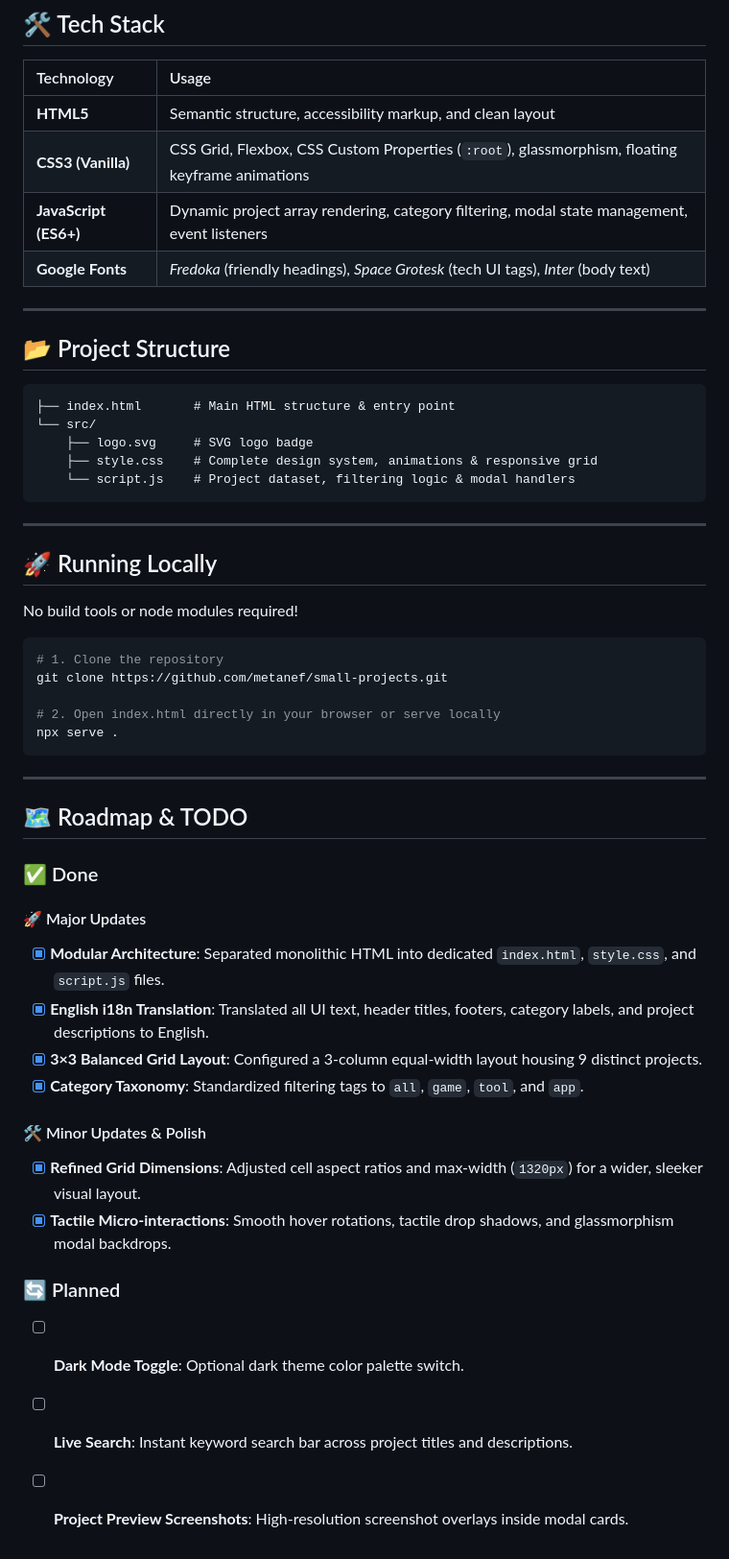
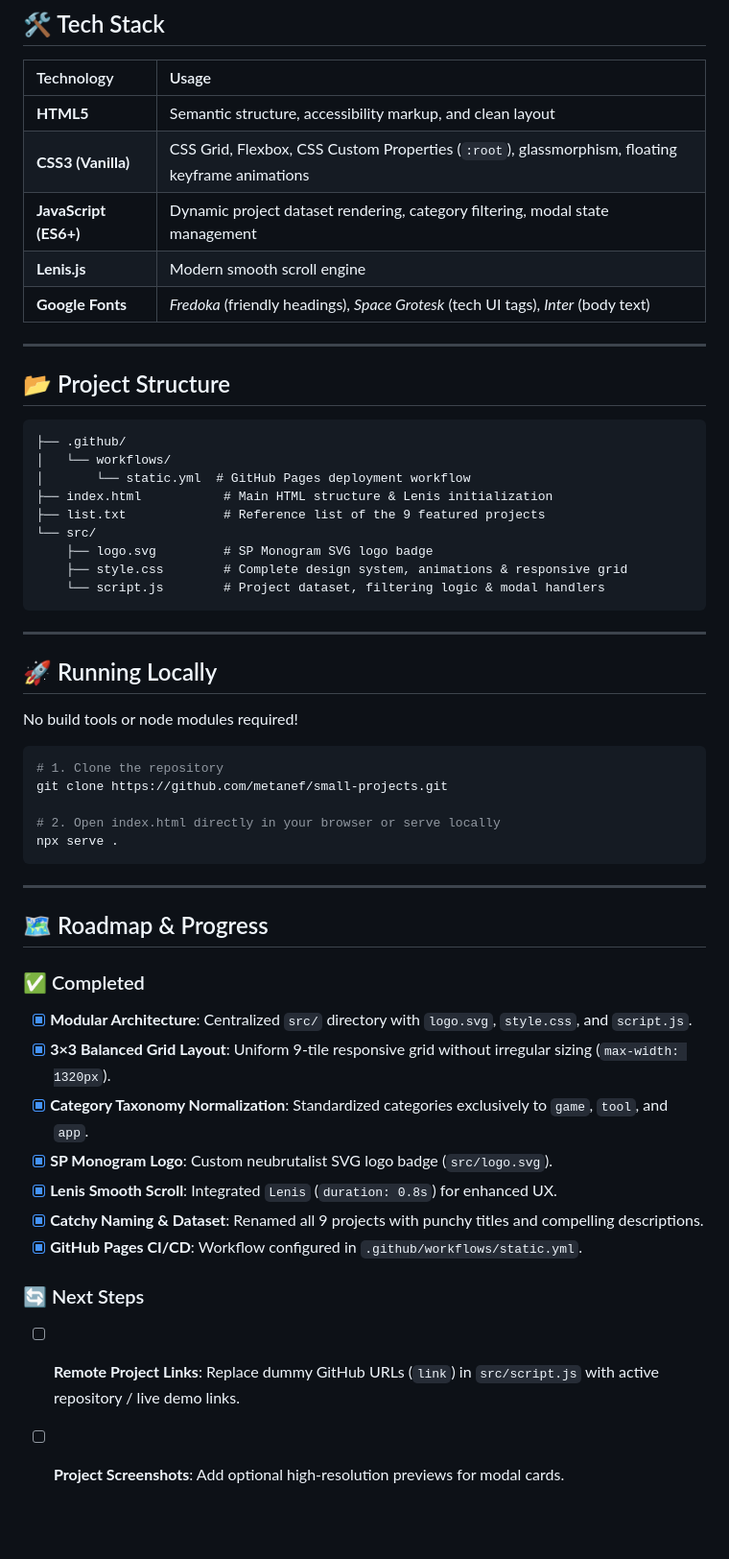
Before and after one commit to metanef/small-projects, a Markdown page: README.md, the part around one of its changes. Shown at 96% size. Drawn GitHub-style; blank space fills up the shorter version.

Commit message:
docs: update README with project showcase table, Lenis scroll, and roadmap

````diff
--- a/README.md
+++ b/README.md
@@ -47,7 +66,8 @@ Try the application live: **[Small Projects Portfolio](https://metanef.github.io
 | :--- | :--- |
 | **HTML5** | Semantic structure, accessibility markup, and clean layout |
 | **CSS3 (Vanilla)** | CSS Grid, Flexbox, CSS Custom Properties (`:root`), glassmorphism, floating keyframe animations |
-| **JavaScript (ES6+)** | Dynamic project array rendering, category filtering, modal state management, event listeners |
+| **JavaScript (ES6+)** | Dynamic project dataset rendering, category filtering, modal state management |
+| **Lenis.js** | Modern smooth scroll engine |
 | **Google Fonts** | *Fredoka* (friendly headings), *Space Grotesk* (tech UI tags), *Inter* (body text) |
 
 ---
@@ -55,11 +75,15 @@ Try the application live: **[Small Projects Portfolio](https://metanef.github.io
 ## 📂 Project Structure
 
 ```
-├── index.html       # Main HTML structure & entry point
+├── .github/
+│   └── workflows/
+│       └── static.yml  # GitHub Pages deployment workflow
+├── index.html           # Main HTML structure & Lenis initialization
+├── list.txt             # Reference list of the 9 featured projects
 └── src/
-    ├── logo.svg     # SVG logo badge
-    ├── style.css    # Complete design system, animations & responsive grid
-    └── script.js    # Project dataset, filtering logic & modal handlers
+    ├── logo.svg         # SP Monogram SVG logo badge
+    ├── style.css        # Complete design system, animations & responsive grid
+    └── script.js        # Project dataset, filtering logic & modal handlers
 ```
 
 ---
@@ -78,21 +102,17 @@ npx serve .
 
 ---
 
-## 🗺️ Roadmap & TODO
+## 🗺️ Roadmap & Progress
 
-### ✅ Done
+### ✅ Completed
+- [x] **Modular Architecture**: Centralized `src/` directory with `logo.svg`, `style.css`, and `script.js`.
+- [x] **3×3 Balanced Grid Layout**: Uniform 9-tile responsive grid without irregular sizing (`max-width: 1320px`).
+- [x] **Category Taxonomy Normalization**: Standardized categories exclusively to `game`, `tool`, and `app`.
+- [x] **SP Monogram Logo**: Custom neubrutalist SVG logo badge (`src/logo.svg`).
+- [x] **Lenis Smooth Scroll**: Integrated `Lenis` (`duration: 0.8s`) for enhanced UX.
+- [x] **Catchy Naming & Dataset**: Renamed all 9 projects with punchy titles and compelling descriptions.
+- [x] **GitHub Pages CI/CD**: Workflow configured in `.github/workflows/static.yml`.
 
-#### 🚀 Major Updates
-- [x] **Modular Architecture**: Separated monolithic HTML into dedicated `index.html`, `style.css`, and `script.js` files.
-- [x] **English i18n Translation**: Translated all UI text, header titles, footers, category labels, and project descriptions to English.
-- [x] **3×3 Balanced Grid Layout**: Configured a 3-column equal-width layout housing 9 distinct projects.
-- [x] **Category Taxonomy**: Standardized filtering tags to `all`, `game`, `tool`, and `app`.
-
-#### 🛠️ Minor Updates & Polish
-- [x] **Refined Grid Dimensions**: Adjusted cell aspect ratios and max-width (`1320px`) for a wider, sleeker visual layout.
-- [x] **Tactile Micro-interactions**: Smooth hover rotations, tactile drop shadows, and glassmorphism modal backdrops.
-
-### 🔄 Planned
-- [ ] **Dark Mode Toggle**: Optional dark theme color palette switch.
-- [ ] **Live Search**: Instant keyword search bar across project titles and descriptions.
-- [ ] **Project Preview Screenshots**: High-resolution screenshot overlays inside modal cards.
+### 🔄 Next Steps
+- [ ] **Remote Project Links**: Replace dummy GitHub URLs (`link`) in `src/script.js` with active repository / live demo links.
+- [ ] **Project Screenshots**: Add optional high-resolution previews for modal cards.
````
Also changed, not shown: other parts of README.md (+24 -5 lines).
